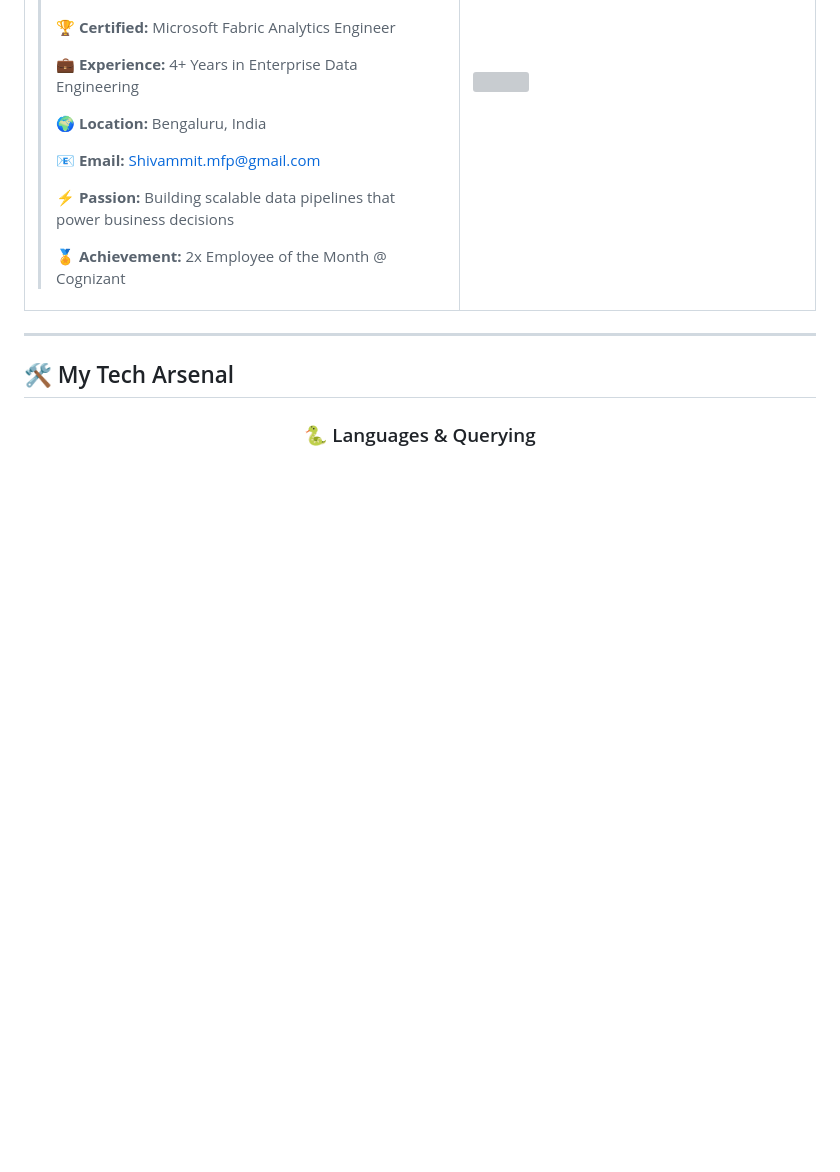
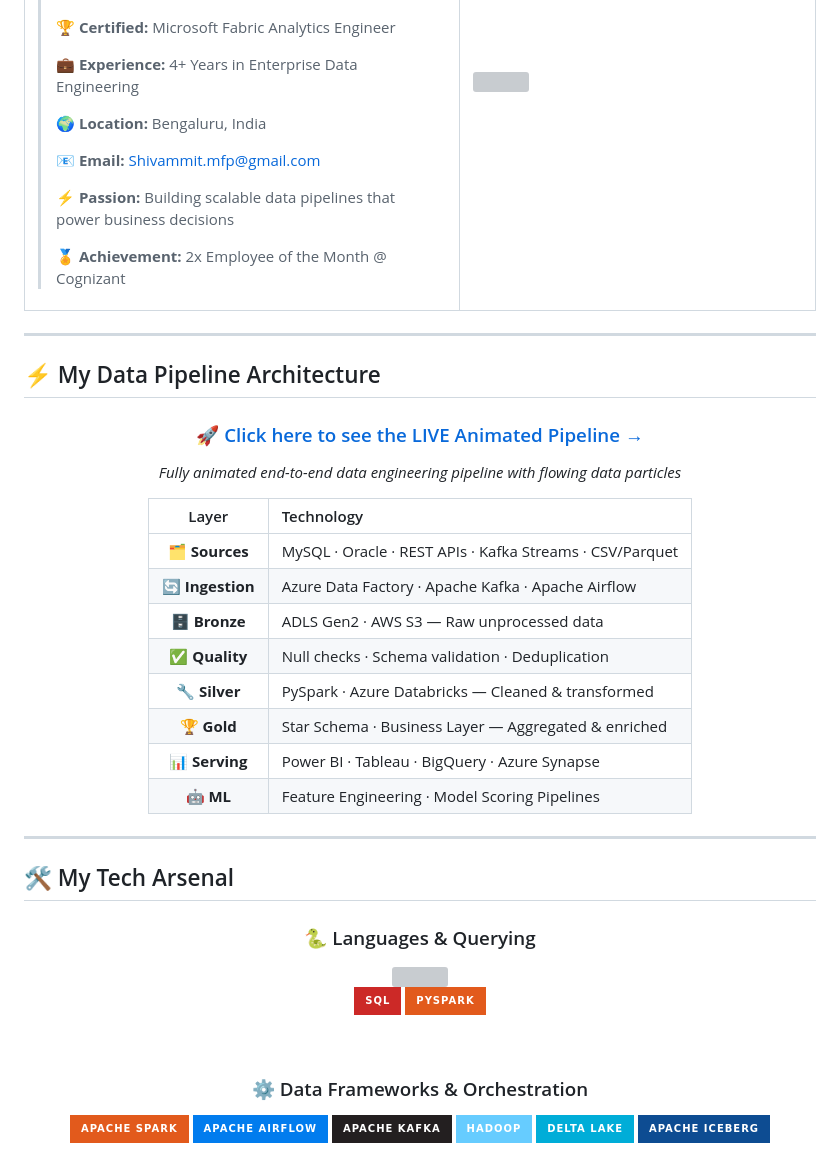
Before and after one commit to xoxo893/xoxo893, a Markdown page: README.md, the part around one of its changes. GitHub-like rendering; badges without logos; blank space fills up the shorter version; grey boxes are pictures that could not be loaded.

```diff
--- a/README.md
+++ b/README.md
@@ -58,3 +58,25 @@
 </td>
 </tr>
 </table>
+
+---
+
+## ⚡ My Data Pipeline Architecture
+
+<div align="center">
+
+### 🚀 [Click here to see the LIVE Animated Pipeline →](https://xoxo893.github.io/xoxo893/pipeline/)
+
+*Fully animated end-to-end data engineering pipeline with flowing data particles*
+
+| Layer | Technology |
+|:---:|:---|
+| 🗂️ **Sources** | MySQL · Oracle · REST APIs · Kafka Streams · CSV/Parquet |
+| 🔄 **Ingestion** | Azure Data Factory · Apache Kafka · Apache Airflow |
+| 🗄️ **Bronze** | ADLS Gen2 · AWS S3 — Raw unprocessed data |
+| ✅ **Quality** | Null checks · Schema validation · Deduplication |
+| 🔧 **Silver** | PySpark · Azure Databricks — Cleaned & transformed |
+| 🏆 **Gold** | Star Schema · Business Layer — Aggregated & enriched |
+| 📊 **Serving** | Power BI · Tableau · BigQuery · Azure Synapse |
+| 🤖 **ML** | Feature Engineering · Model Scoring Pipelines |
+
```
Also changed, not shown: other parts of README.md (+1 -0 lines).
